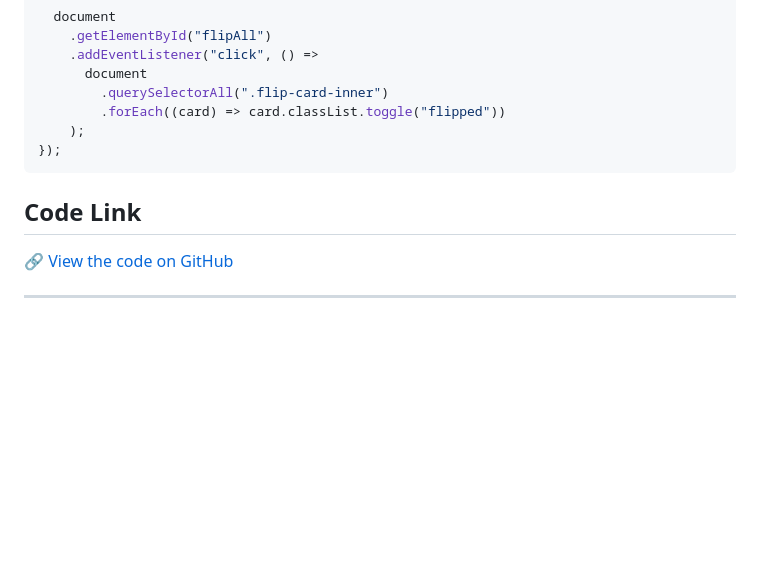
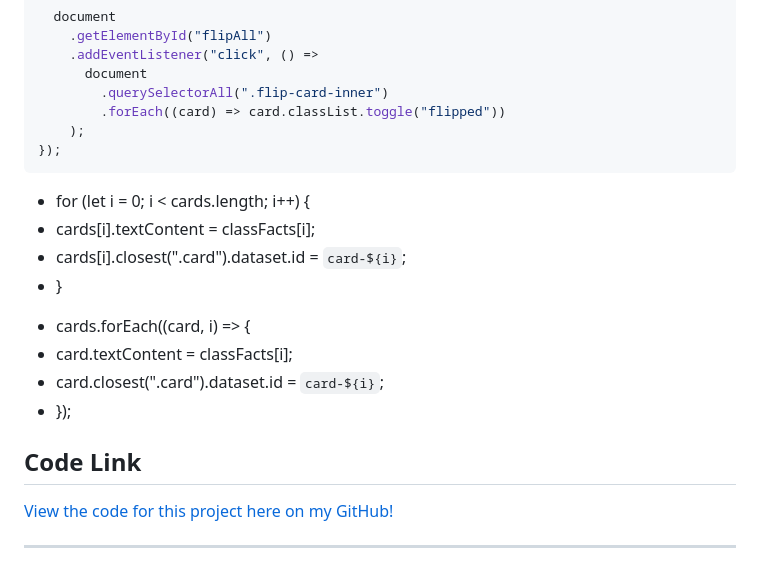
Before and after one commit to llemoine1230/llemoine1230, a Markdown page: README.md, the part around the change. Drawn GitHub-style; blank space fills up the shorter version.

````diff
--- a/README.md
+++ b/README.md
@@ -45,9 +45,18 @@ I am a junior Computer Information Systems and Data Analytics major with a minor
     );
 });
 ```
+- for (let i = 0; i < cards.length; i++) {
+-   cards[i].textContent = classFacts[i];
+-   cards[i].closest(".card").dataset.id = `card-${i}`;
+- }
++ cards.forEach((card, i) => {
++   card.textContent = classFacts[i];
++   card.closest(".card").dataset.id = `card-${i}`;
++ });
+
 ## Code Link
 
-🔗 [View the code on GitHub](https://github.com/llemoine1230/dev-easy-project)
+[View the code for this project here on my GitHub!](https://github.com/llemoine1230/dev-easy-project)
 
 ---
 
````
